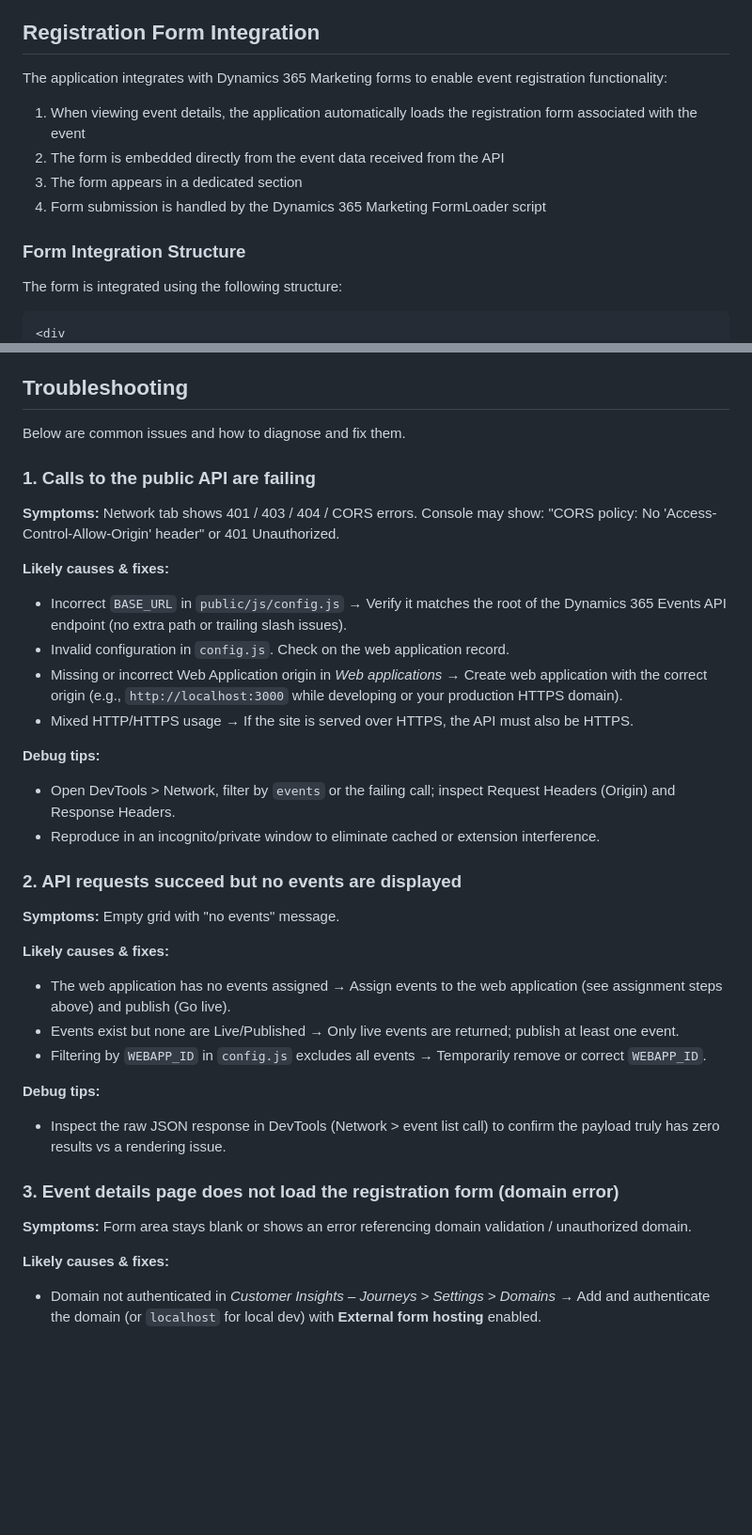
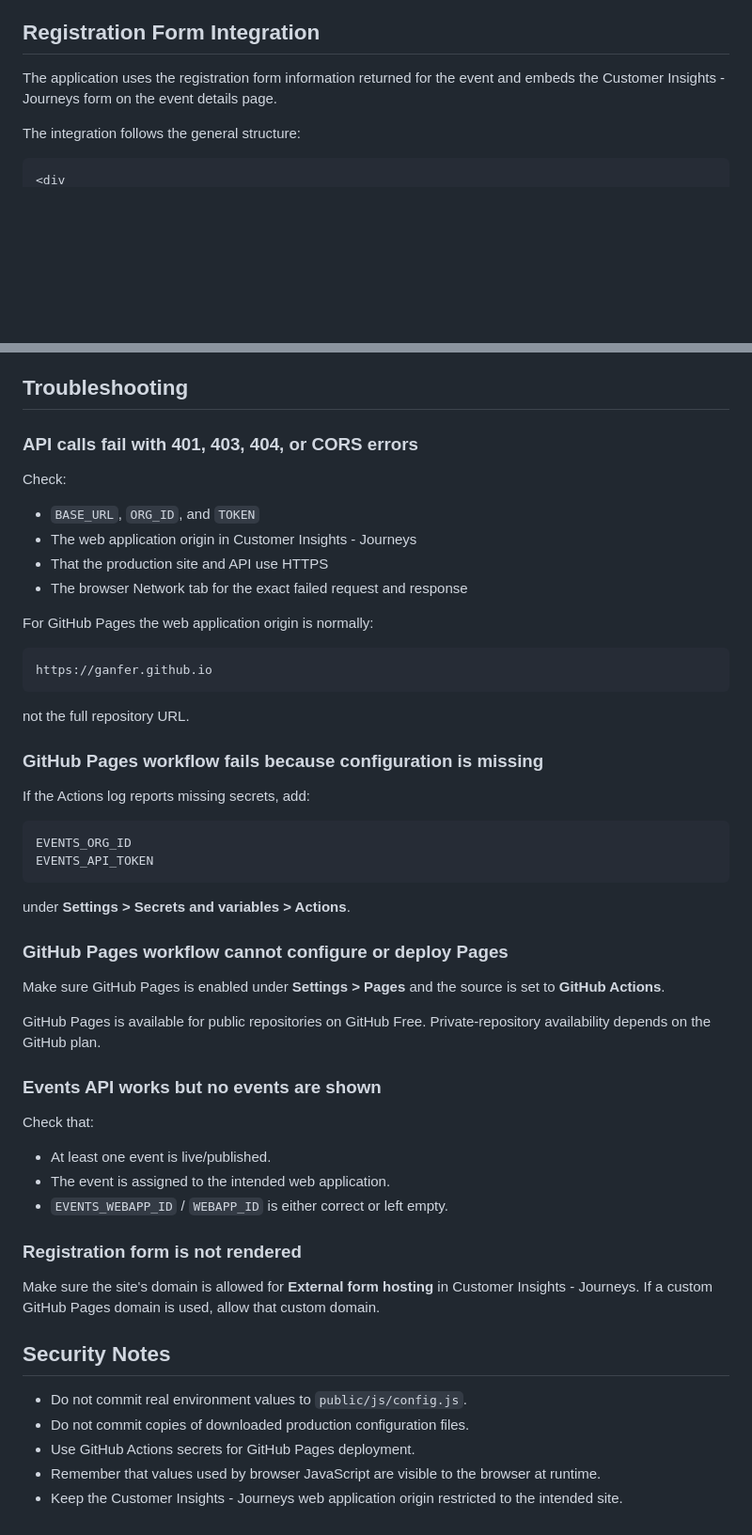
Before and after one commit to ganfer/CIJ-Event-WebAPI, a Markdown page: README.md, 2 parts joined by grey strips. Shown at 94% size. Drawn GitHub-style; blank space fills up the shorter version.

````diff
--- a/README.md
+++ b/README.md
@@ -143,16 +226,9 @@ npm start
 
 ## Registration Form Integration
 
-The application integrates with Dynamics 365 Marketing forms to enable event registration functionality:
+The application uses the registration form information returned for the event and embeds the Customer Insights - Journeys form on the event details page.
 
-1. When viewing event details, the application automatically loads the registration form associated with the event
-2. The form is embedded directly from the event data received from the API
-3. The form appears in a dedicated section
-4. Form submission is handled by the Dynamics 365 Marketing FormLoader script
-
-### Form Integration Structure
-
-The form is integrated using the following structure:
+The integration follows the general structure:
 
 ```html
 <div
@@ -220,34 +274,56 @@ Resources:
 
 ## Troubleshooting
 
-Below are common issues and how to diagnose and fix them.
+### API calls fail with 401, 403, 404, or CORS errors
 
-### 1. Calls to the public API are failing
-**Symptoms:** Network tab shows 401 / 403 / 404 / CORS errors. Console may show: "CORS policy: No 'Access-Control-Allow-Origin' header" or 401 Unauthorized.
+Check:
 
-**Likely causes & fixes:**
-- Incorrect `BASE_URL` in `public/js/config.js`  → Verify it matches the root of the Dynamics 365 Events API endpoint (no extra path or trailing slash issues).
-- Invalid configuration in `config.js`. Check on the web application record.
-- Missing or incorrect Web Application origin in *Web applications* → Create web application with the correct origin (e.g., `http://localhost:3000` while developing or your production HTTPS domain).
-- Mixed HTTP/HTTPS usage → If the site is served over HTTPS, the API must also be HTTPS.
+- `BASE_URL`, `ORG_ID`, and `TOKEN`
+- The web application origin in Customer Insights - Journeys
+- That the production site and API use HTTPS
+- The browser Network tab for the exact failed request and response
 
-**Debug tips:**
-- Open DevTools > Network, filter by `events` or the failing call; inspect Request Headers (Origin) and Response Headers.
-- Reproduce in an incognito/private window to eliminate cached or extension interference.
+For GitHub Pages the web application origin is normally:
 
-### 2. API requests succeed but no events are displayed
-**Symptoms:** Empty grid with "no events" message.
+```text
+https://ganfer.github.io
+```
 
-**Likely causes & fixes:**
-- The web application has no events assigned → Assign events to the web application (see assignment steps above) and publish (Go live).
-- Events exist but none are Live/Published → Only live events are returned; publish at least one event.
-- Filtering by `WEBAPP_ID` in `config.js` excludes all events → Temporarily remove or correct `WEBAPP_ID`.
+not the full repository URL.
 
-**Debug tips:**
-- Inspect the raw JSON response in DevTools (Network > event list call) to confirm the payload truly has zero results vs a rendering issue.
+### GitHub Pages workflow fails because configuration is missing
 
-### 3. Event details page does not load the registration form (domain error)
-**Symptoms:** Form area stays blank or shows an error referencing domain validation / unauthorized domain.
+If the Actions log reports missing secrets, add:
 
-**Likely causes & fixes:**
-- Domain not authenticated in *Customer Insights – Journeys > Settings > Domains* → Add and authenticate the domain (or `localhost` for local dev) with **External form hosting** enabled.
+```text
+EVENTS_ORG_ID
+EVENTS_API_TOKEN
+```
+
+under **Settings > Secrets and variables > Actions**.
+
+### GitHub Pages workflow cannot configure or deploy Pages
+
+Make sure GitHub Pages is enabled under **Settings > Pages** and the source is set to **GitHub Actions**.
+
+GitHub Pages is available for public repositories on GitHub Free. Private-repository availability depends on the GitHub plan.
+
+### Events API works but no events are shown
+
+Check that:
+
+- At least one event is live/published.
+- The event is assigned to the intended web application.
+- `EVENTS_WEBAPP_ID` / `WEBAPP_ID` is either correct or left empty.
+
+### Registration form is not rendered
+
+Make sure the site's domain is allowed for **External form hosting** in Customer Insights - Journeys. If a custom GitHub Pages domain is used, allow that custom domain.
+
+## Security Notes
+
+- Do not commit real environment values to `public/js/config.js`.
+- Do not commit copies of downloaded production configuration files.
+- Use GitHub Actions secrets for GitHub Pages deployment.
+- Remember that values used by browser JavaScript are visible to the browser at runtime.
+- Keep the Customer Insights - Journeys web application origin restricted to the intended site.
````
Also changed, not shown: other parts of README.md (+202 -141 lines).
